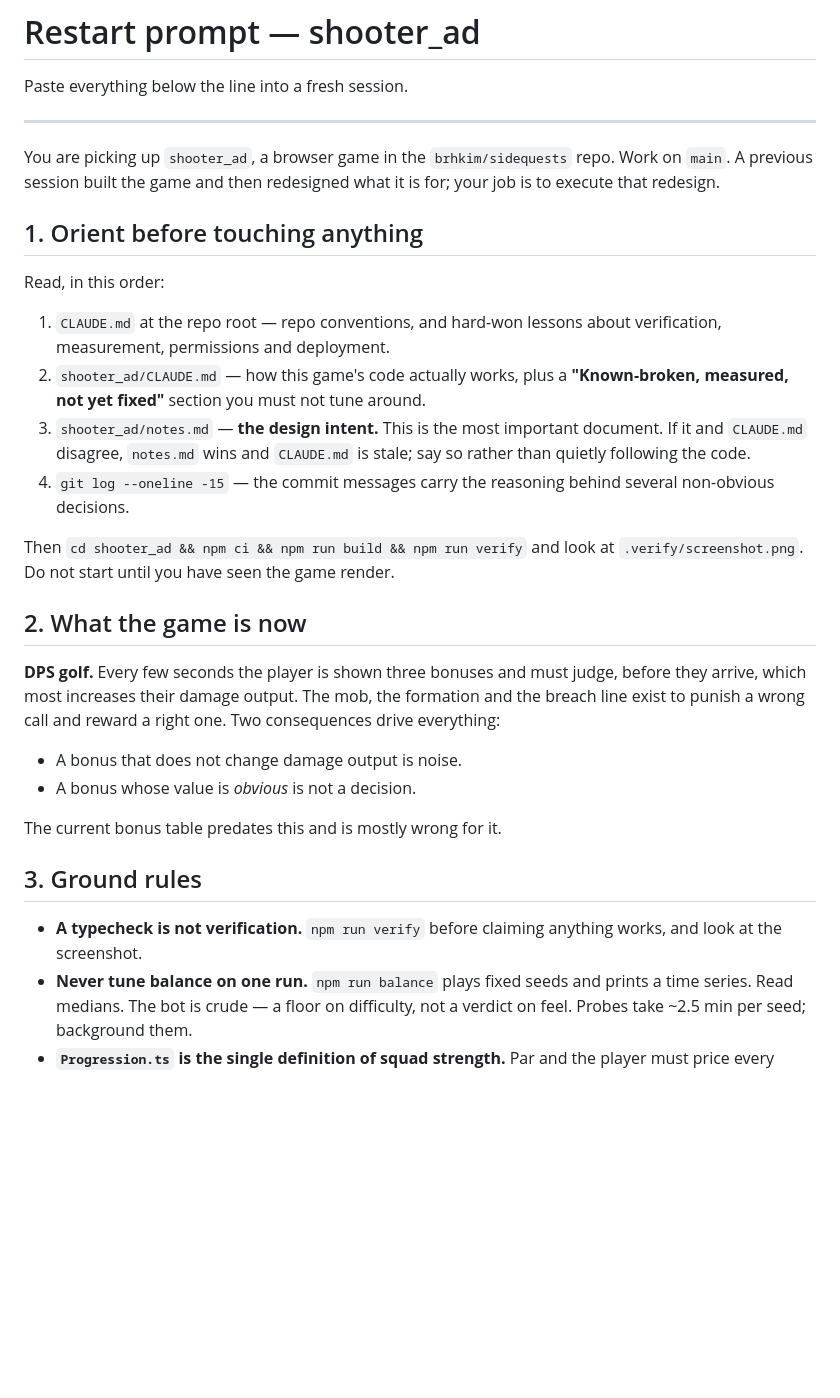
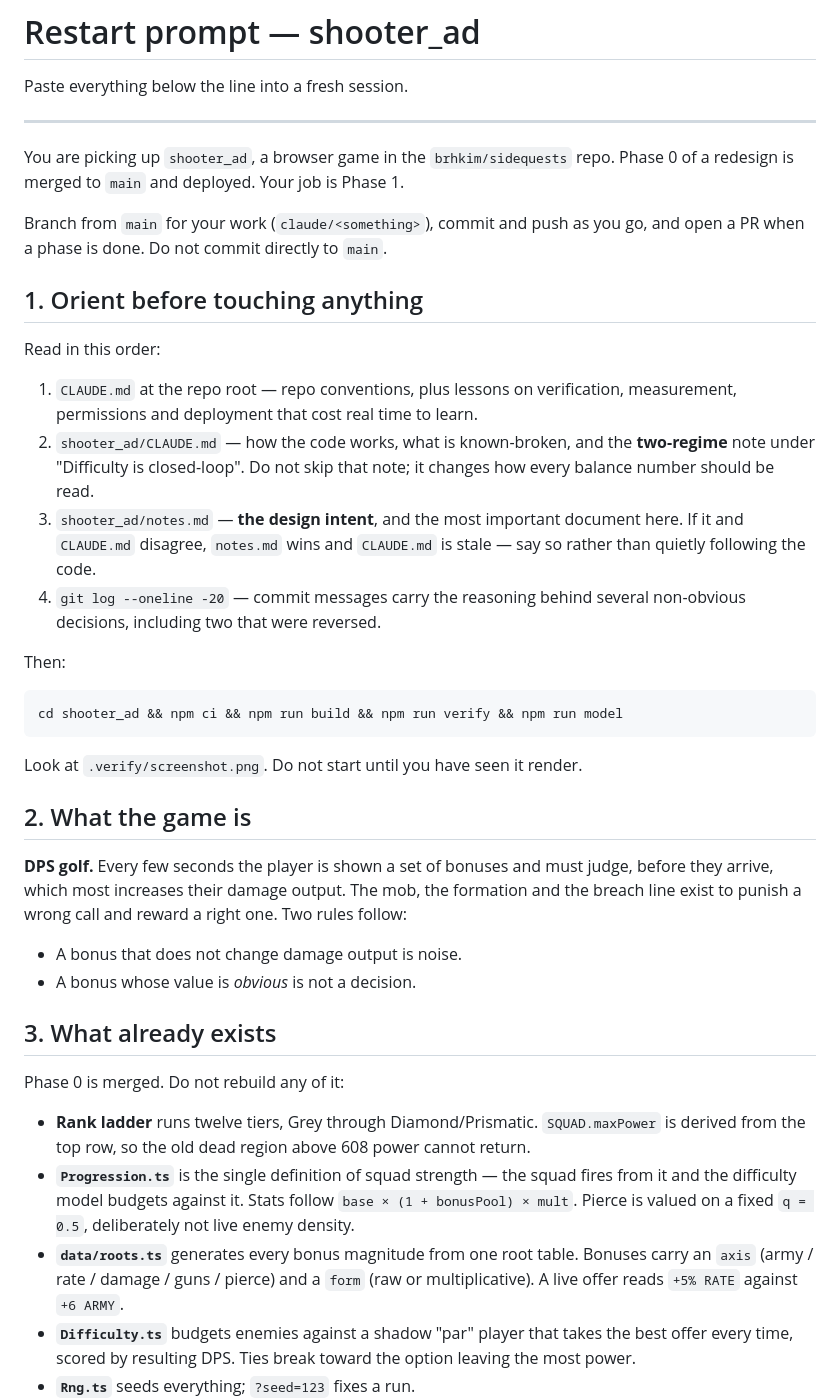
Before and after one commit to brhkim/sidequests, a Markdown page: shooter_ad/RESTART.md, the part around one of its changes. Rendered like a GitHub page; blank space fills up the shorter version.

````diff
--- a/shooter_ad/RESTART.md
+++ b/shooter_ad/RESTART.md
@@ -5,43 +5,61 @@ Paste everything below the line into a fresh session.
 ---
 
 You are picking up `shooter_ad`, a browser game in the `brhkim/sidequests` repo.
-Work on `main`. A previous session built the game and then redesigned what it is
-for; your job is to execute that redesign.
+Phase 0 of a redesign is merged to `main` and deployed. Your job is Phase 1.
+
+Branch from `main` for your work (`claude/<something>`), commit and push as you
+go, and open a PR when a phase is done. Do not commit directly to `main`.
 
 ## 1. Orient before touching anything
 
-Read, in this order:
+Read in this order:
 
-1. `CLAUDE.md` at the repo root — repo conventions, and hard-won lessons about
-   verification, measurement, permissions and deployment.
-2. `shooter_ad/CLAUDE.md` — how this game's code actually works, plus a
-   **"Known-broken, measured, not yet fixed"** section you must not tune around.
-3. `shooter_ad/notes.md` — **the design intent.** This is the most important
-   document. If it and `CLAUDE.md` disagree, `notes.md` wins and `CLAUDE.md` is
-   stale; say so rather than quietly following the code.
-4. `git log --oneline -15` — the commit messages carry the reasoning behind
-   several non-obvious decisions.
+1. `CLAUDE.md` at the repo root — repo conventions, plus lessons on
+   verification, measurement, permissions and deployment that cost real time to
+   learn.
+2. `shooter_ad/CLAUDE.md` — how the code works, what is known-broken, and the
+   **two-regime** note under "Difficulty is closed-loop". Do not skip that note;
+   it changes how every balance number should be read.
+3. `shooter_ad/notes.md` — **the design intent**, and the most important
+   document here. If it and `CLAUDE.md` disagree, `notes.md` wins and
+   `CLAUDE.md` is stale — say so rather than quietly following the code.
+4. `git log --oneline -20` — commit messages carry the reasoning behind several
+   non-obvious decisions, including two that were reversed.
 
-Then `cd shooter_ad && npm ci && npm run build && npm run verify` and look at
-`.verify/screenshot.png`. Do not start until you have seen the game render.
+Then:
 
-## 2. What the game is now
+```bash
+cd shooter_ad && npm ci && npm run build && npm run verify && npm run model
+```
 
-**DPS golf.** Every few seconds the player is shown three bonuses and must
+Look at `.verify/screenshot.png`. Do not start until you have seen it render.
+
+## 2. What the game is
+
+**DPS golf.** Every few seconds the player is shown a set of bonuses and must
 judge, before they arrive, which most increases their damage output. The mob,
 the formation and the breach line exist to punish a wrong call and reward a
-right one. Two consequences drive everything:
+right one. Two rules follow:
 
 - A bonus that does not change damage output is noise.
 - A bonus whose value is *obvious* is not a decision.
 
-The current bonus table predates this and is mostly wrong for it.
+## 3. What already exists
 
-## 3. Ground rules
+Phase 0 is merged. Do not rebuild any of it:
 
-- **A typecheck is not verification.** `npm run verify` before claiming anything
-  works, and look at the screenshot.
-- **Never tune balance on one run.** `npm run balance` plays fixed seeds and
-  prints a time series. Read medians. The bot is crude — a floor on difficulty,
-  not a verdict on feel. Probes take ~2.5 min per seed; background them.
-- **`Progression.ts` is the single definition of squad strength.** Par and the
+- **Rank ladder** runs twelve tiers, Grey through Diamond/Prismatic.
+  `SQUAD.maxPower` is derived from the top row, so the old dead region above 608
+  power cannot return.
+- **`Progression.ts`** is the single definition of squad strength — the squad
+  fires from it and the difficulty model budgets against it. Stats follow
+  `base × (1 + bonusPool) × mult`. Pierce is valued on a fixed `q = 0.5`,
+  deliberately not live enemy density.
+- **`data/roots.ts`** generates every bonus magnitude from one root table.
+  Bonuses carry an `axis` (army / rate / damage / guns / pierce) and a `form`
+  (raw or multiplicative). A live offer reads `+5% RATE` against `+6 ARMY`.
+- **`Difficulty.ts`** budgets enemies against a shadow "par" player that takes
+  the best offer every time, scored by resulting DPS. Ties break toward the
+  option leaving the most power.
+- **`Rng.ts`** seeds everything; `?seed=123` fixes a run.
+
````
Also changed, not shown: other parts of shooter_ad/RESTART.md (+114 -110 lines).
